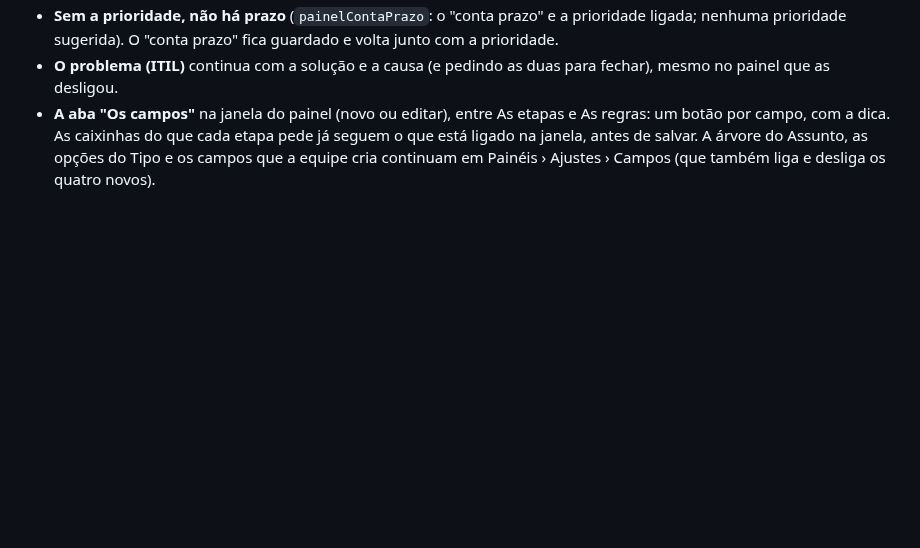
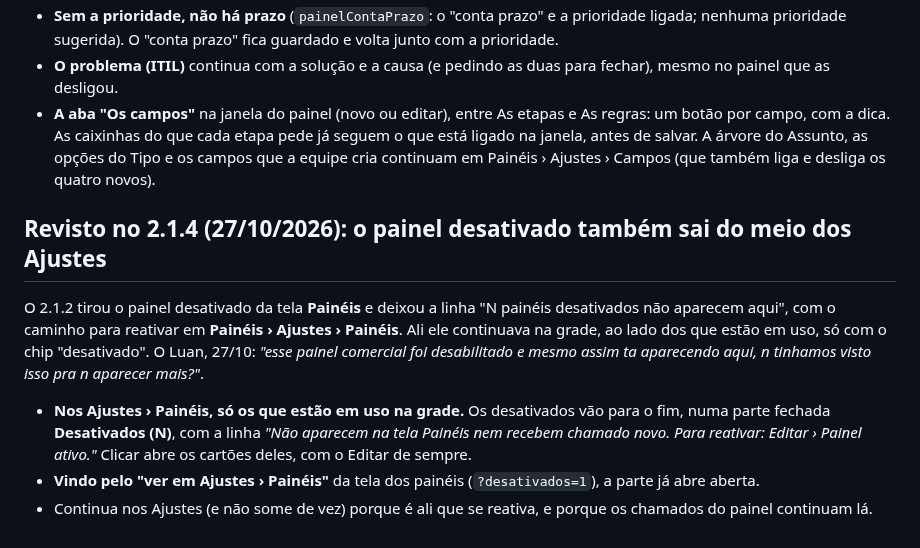
Before and after one commit to Lukibeg/linegestor, a Markdown page: docs/decisoes/0047-chamados-do-gestor.md, the part around the change. Rendered like a GitHub page; blank space fills up the shorter version.

```diff
--- a/docs/decisoes/0047-chamados-do-gestor.md
+++ b/docs/decisoes/0047-chamados-do-gestor.md
@@ -562,3 +562,16 @@ o Contato, o Relato do cliente, a Solução e a Causa e a Prioridade, numa aba d
   a dica. As caixinhas do que cada etapa pede já seguem o que está ligado na janela, antes de salvar. A árvore do
   Assunto, as opções do Tipo e os campos que a equipe cria continuam em Painéis › Ajustes › Campos (que também
   liga e desliga os quatro novos).
+
+## Revisto no 2.1.4 (27/10/2026): o painel desativado também sai do meio dos Ajustes
+
+O 2.1.2 tirou o painel desativado da tela **Painéis** e deixou a linha "N painéis desativados não aparecem aqui", com o
+caminho para reativar em **Painéis › Ajustes › Painéis**. Ali ele continuava na grade, ao lado dos que estão em uso, só
+com o chip "desativado". O Luan, 27/10: *"esse painel comercial foi desabilitado e mesmo assim ta aparecendo aqui, n
+tinhamos visto isso pra n aparecer mais?"*.
+
+- **Nos Ajustes › Painéis, só os que estão em uso na grade.** Os desativados vão para o fim, numa parte fechada
+  **Desativados (N)**, com a linha *"Não aparecem na tela Painéis nem recebem chamado novo. Para reativar: Editar › Painel
+  ativo."* Clicar abre os cartões deles, com o Editar de sempre.
+- **Vindo pelo "ver em Ajustes › Painéis"** da tela dos painéis (`?desativados=1`), a parte já abre aberta.
+- Continua nos Ajustes (e não some de vez) porque é ali que se reativa, e porque os chamados do painel continuam lá.
```
Also changed, not shown: docs/novidades/2.1.4.md (added, +11 -0 lines), docs/novidades/2.1.4/desativados.jpg (added), 3 other files.
